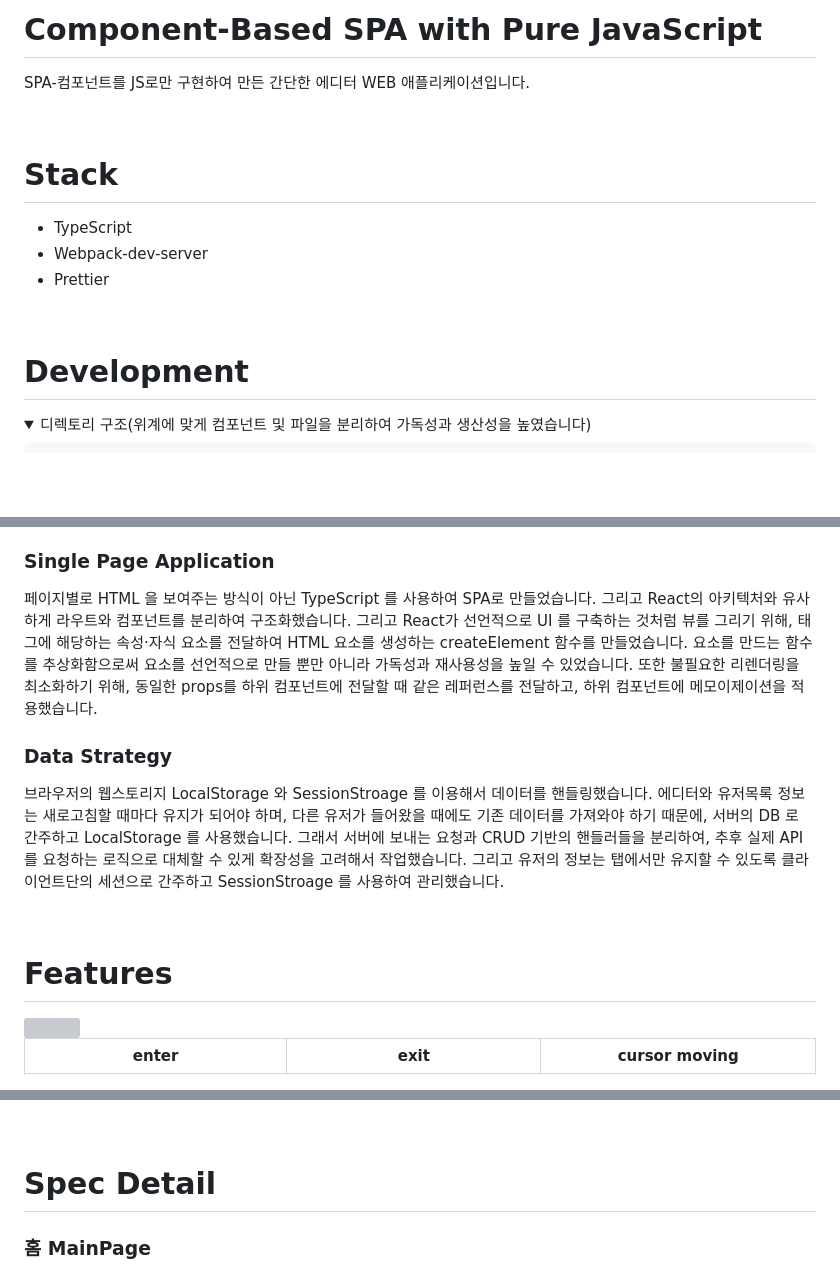
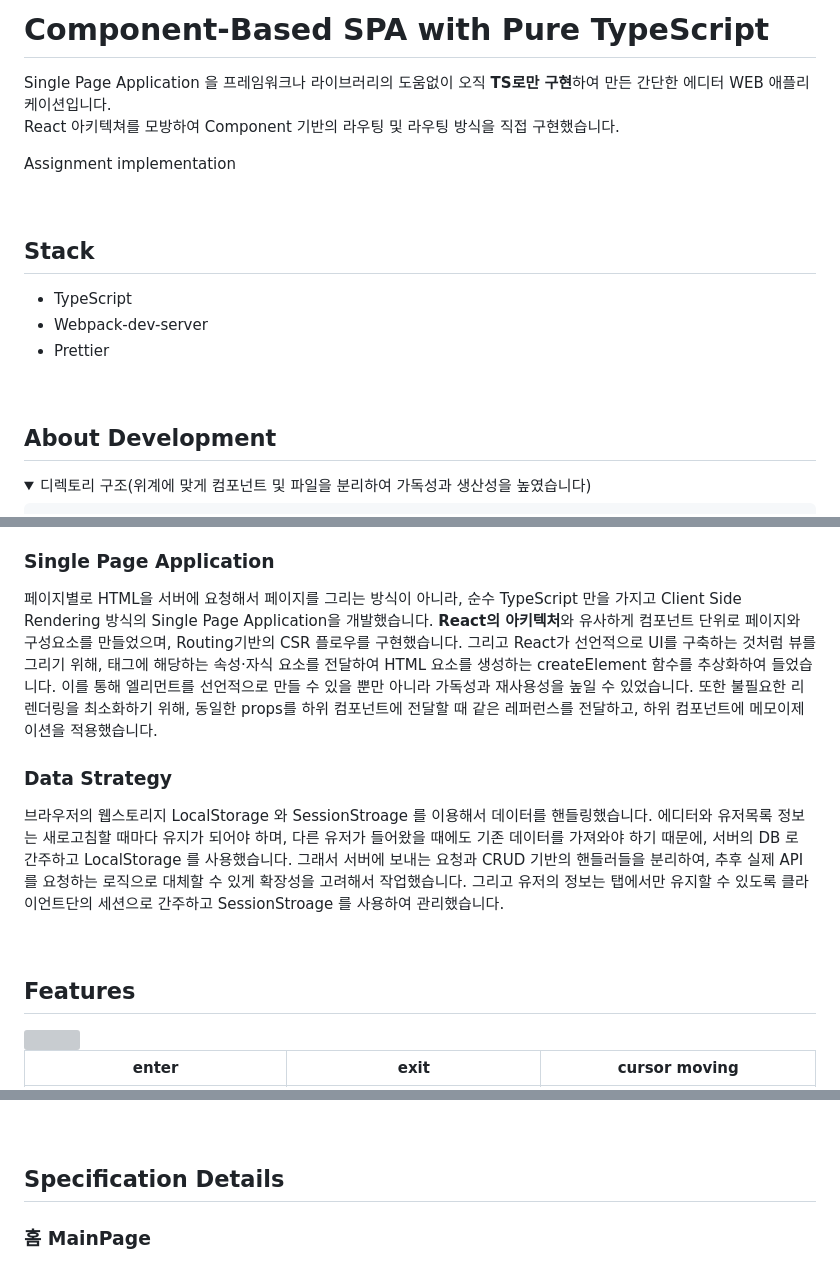
Before and after one commit to mycolki/VanillaTS_Component-Based-SPA-Editor, a Markdown page: README.md, 3 parts joined by grey strips. GitHub-like rendering; folded sections open; blank space fills up the shorter version; grey boxes are pictures that could not be loaded.

```diff
--- a/README.md
+++ b/README.md
@@ -1,16 +1,19 @@
-# Component-Based SPA with Pure JavaScript
-SPA-컴포넌트를 JS로만 구현하여 만든 간단한 에디터 WEB 애플리케이션입니다.
+# Component-Based SPA with Pure TypeScript
+Single Page Application 을 프레임워크나 라이브러리의 도움없이 오직 **TS로만 구현**하여 만든 간단한 에디터 WEB 애플리케이션입니다.<br />
+React 아키텍쳐를 모방하여 Component 기반의 라우팅 및 라우팅 방식을 직접 구현했습니다.
+
+Assignment implementation
 
 <br />
 
-# Stack
+## Stack
 - TypeScript
 - Webpack-dev-server
 - Prettier
 
 <br />
 
-# **Development**
+## **About Development**
   <details>
     <summary>디렉토리 구조(위계에 맞게 컴포넌트 및 파일을 분리하여 가독성과 생산성을 높였습니다)</summary>
 
@@ -51,7 +54,7 @@ SPA-컴포넌트를 JS로만 구현하여 만든 간단한 에디터 WEB 애플
 - 에디터를 편집할 때마다 유저목록  컴포넌트가 리렌더링되지 않도록, UserList 컴포넌트를 메모아이징하고 props 를 비교하여 불필요한 리렌더링을 방지했습니다.
 
 ### **Single Page Application**
-페이지별로 HTML 을 보여주는 방식이 아닌 TypeScript 를 사용하여 SPA로 만들었습니다. 그리고 React의 아키텍처와 유사하게 라우트와 컴포넌트를 분리하여 구조화했습니다. 그리고 React가 선언적으로 UI 를 구축하는 것처럼 뷰를 그리기 위해, 태그에 해당하는 속성·자식 요소를 전달하여 HTML 요소를 생성하는 createElement 함수를 만들었습니다. 요소를 만드는 함수를 추상화함으로써 요소를 선언적으로 만들 뿐만 아니라 가독성과 재사용성을 높일 수 있었습니다. 또한 불필요한 리렌더링을 최소화하기 위해, 동일한 props를 하위 컴포넌트에 전달할 때 같은 레퍼런스를 전달하고, 하위 컴포넌트에 메모이제이션을 적용했습니다.
+페이지별로 HTML을 서버에 요청해서 페이지를 그리는 방식이 아니라, 순수 TypeScript 만을 가지고 Client Side Rendering 방식의 Single Page Application을 개발했습니다. **React의 아키텍처**와 유사하게 컴포넌트 단위로 페이지와 구성요소를 만들었으며, Routing기반의 CSR 플로우를 구현했습니다. 그리고 React가 선언적으로 UI를 구축하는 것처럼 뷰를 그리기 위해, 태그에 해당하는 속성·자식 요소를 전달하여 HTML 요소를 생성하는 createElement 함수를 추상화하여 들었습니다. 이를 통해 엘리먼트를 선언적으로 만들 수 있을 뿐만 아니라 가독성과 재사용성을 높일 수 있었습니다. 또한 불필요한 리렌더링을 최소화하기 위해, 동일한 props를 하위 컴포넌트에 전달할 때 같은 레퍼런스를 전달하고, 하위 컴포넌트에 메모이제이션을 적용했습니다.
 
 ### **Data Strategy**
 브라우저의 웹스토리지 LocalStorage 와 SessionStroage 를 이용해서 데이터를 핸들링했습니다.
@@ -59,7 +62,7 @@ SPA-컴포넌트를 JS로만 구현하여 만든 간단한 에디터 WEB 애플
 
 <br />
 
-# Features
+## Features
 <img width="800" src="asset/mov.gif" />
 
 |enter|exit|cursor moving|
@@ -69,7 +72,7 @@ SPA-컴포넌트를 JS로만 구현하여 만든 간단한 에디터 WEB 애플
 
 <br />
 
-# Spec Detail
+## Specification Details
 
 ### 홈 MainPage
 - 방만들기를 클릭하면, `/enter-room` 화면으로 이동합니다.
```
